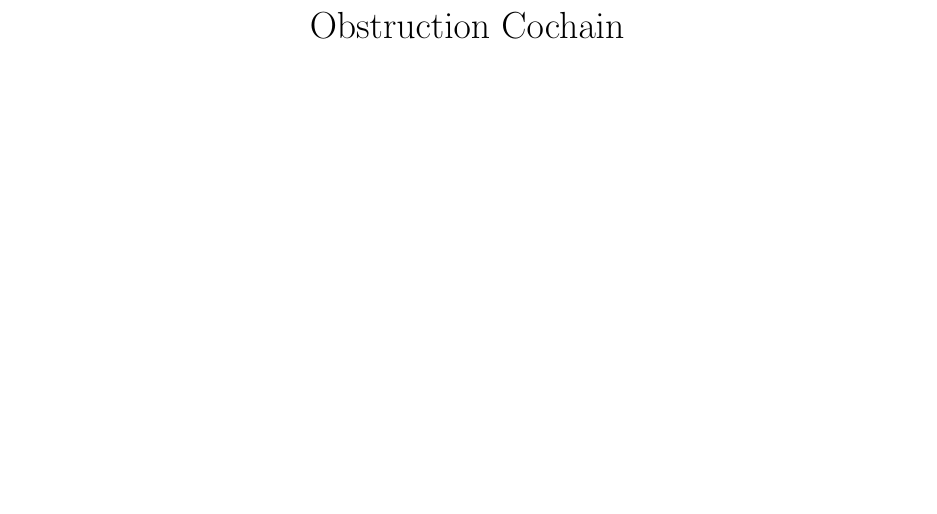
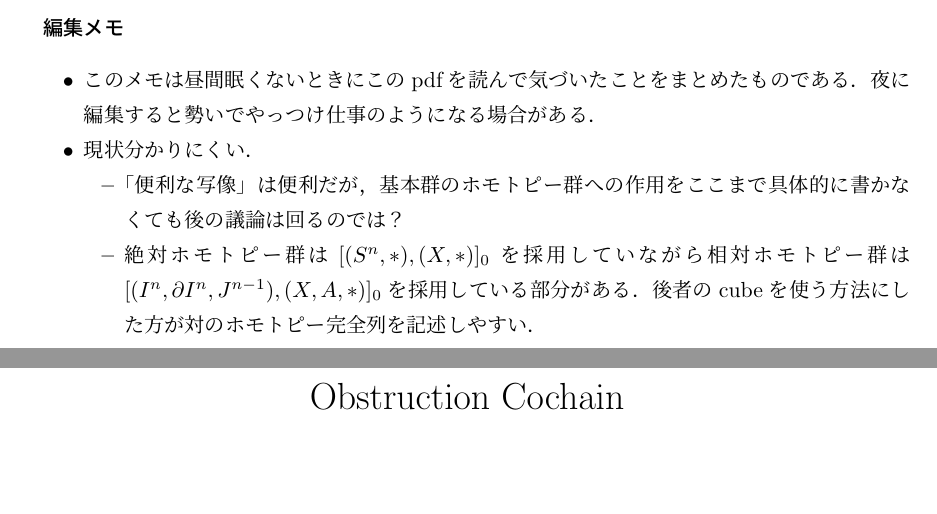
Before and after one commit to McMoscovium/---------, a LaTeX document (obstructionCochain.tex): part of page 1 of 3 before the commit and two parts of pages 1 and 2 of 4 after it, the two joined at a grey line, cut at the place of the change, the shorter picture padded with empty space. Compiled offline with pLaTeX and dvipdfmx.

Commit message:
編集メモを追加

```diff
--- a/obstructionCochain.tex
+++ b/obstructionCochain.tex
@@ -46,6 +46,15 @@
 \setcounter{section}{-1}
 
 \begin{document}
+\textgt{編集メモ}
+\begin{itemize}
+  \item このメモは昼間眠くないときにこのpdfを読んで気づいたことをまとめたものである．夜に編集すると勢いでやっつけ仕事のようになる場合がある．
+  \item 現状分かりにくい．\begin{itemize}
+    \item 「便利な写像」は便利だが，基本群のホモトピー群への作用をここまで具体的に書かなくても後の議論は回るのでは？
+    \item 絶対ホモトピー群は$[(S^n,*),(X,*)]_0$を採用していながら相対ホモトピー群は$[(I^n,\partial I^n,J^{n-1}),(X,A,*)]_0$を採用している部分がある．後者のcubeを使う方法にした方が対のホモトピー完全列を記述しやすい．
+  \end{itemize}
+\end{itemize}
+
 \date{}
 \title{Obstruction Cochain}
 
```
Also changed, not shown: obstructionCochain.pdf.
